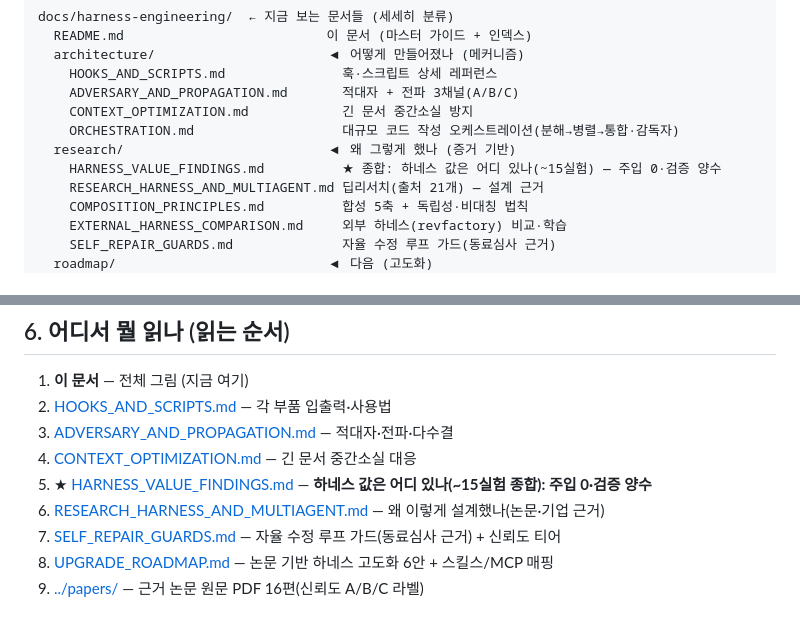
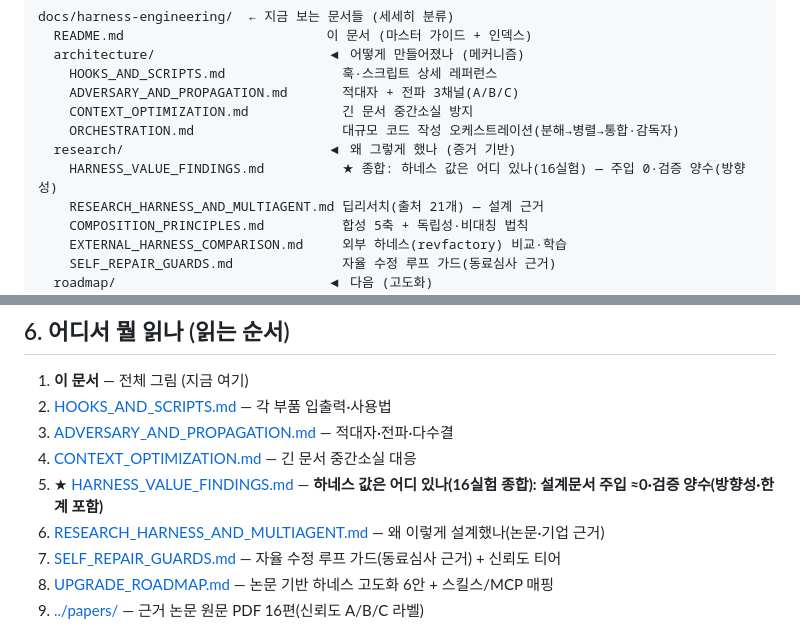
Before and after one commit to sayoun555/anchoriq, a Markdown page: docs/harness-engineering/README.md, 2 parts joined by grey strips. Drawn GitHub-style.

Commit message:
docs(harness): 종합문서 팩트체크 교정 — 과장 톤다운 + 구조 오류 수정
독립 비판 리뷰어가 잡은 결함 교정(우리 검증 논지의 자기적용):
- 구조: capstone(검증-측 실험)을 '생성-측 주입 0' 칸에 오분류 → 검증 축으로 이동, DETECT(양수)를 0칸에서 빼고 H4b 누락 복원
- 누락: GENQUALITY(생성 규칙=난이도조건부 ±) 추가 → '생성-측=무가치' 오독 방지, '주입 축'으로 한정
- 한계: '차0≠같다(검정력부족)'·'원시 미보존=재현불가' 두 치명 한계 추가
- 톤다운: '법칙'→'방향성 관찰', '수렴'·'+50%p'(definitionally-chance)·'B=양수'를 측정범위(n=8·하한·C1오염)로 가둠
- 개수: '~15'→16(H6·H7·H10 미실시) 고정

RESULTS 최상위 결론·README도 동일 교정.

Co-Authored-By: Claude Opus 4.8 (1M context) <noreply@anthropic.com>

```diff
--- a/docs/harness-engineering/README.md
+++ b/docs/harness-engineering/README.md
@@ -72,7 +72,7 @@ docs/harness-engineering/  ← 지금 보는 문서들 (세세히 분류)
     CONTEXT_OPTIMIZATION.md            긴 문서 중간소실 방지
     ORCHESTRATION.md                   대규모 코드 작성 오케스트레이션(분해→병렬→통합·감독자)
   research/                          ◀ 왜 그렇게 했나 (증거 기반)
-    HARNESS_VALUE_FINDINGS.md          ★ 종합: 하네스 값은 어디 있나(~15실험) — 주입 0·검증 양수
+    HARNESS_VALUE_FINDINGS.md          ★ 종합: 하네스 값은 어디 있나(16실험) — 주입 0·검증 양수(방향성)
     RESEARCH_HARNESS_AND_MULTIAGENT.md 딥리서치(출처 21개) — 설계 근거
     COMPOSITION_PRINCIPLES.md          합성 5축 + 독립성·비대칭 법칙
     EXTERNAL_HARNESS_COMPARISON.md     외부 하네스(revfactory) 비교·학습
@@ -138,7 +138,7 @@ HARNESS.md                 루트 1페이지 요약
 2. [HOOKS_AND_SCRIPTS.md](architecture/HOOKS_AND_SCRIPTS.md) — 각 부품 입출력·사용법
 3. [ADVERSARY_AND_PROPAGATION.md](architecture/ADVERSARY_AND_PROPAGATION.md) — 적대자·전파·다수결
 4. [CONTEXT_OPTIMIZATION.md](architecture/CONTEXT_OPTIMIZATION.md) — 긴 문서 중간소실 대응
-5. ★ [HARNESS_VALUE_FINDINGS.md](research/HARNESS_VALUE_FINDINGS.md) — **하네스 값은 어디 있나(~15실험 종합): 주입 0·검증 양수**
+5. ★ [HARNESS_VALUE_FINDINGS.md](research/HARNESS_VALUE_FINDINGS.md) — **하네스 값은 어디 있나(16실험 종합): 설계문서 주입 ≈0·검증 양수(방향성·한계 포함)**
 6. [RESEARCH_HARNESS_AND_MULTIAGENT.md](research/RESEARCH_HARNESS_AND_MULTIAGENT.md) — 왜 이렇게 설계했나(논문·기업 근거)
 7. [SELF_REPAIR_GUARDS.md](research/SELF_REPAIR_GUARDS.md) — 자율 수정 루프 가드(동료심사 근거) + 신뢰도 티어
 8. [UPGRADE_ROADMAP.md](roadmap/UPGRADE_ROADMAP.md) — 논문 기반 하네스 고도화 6안 + 스킬스/MCP 매핑
```
Also changed, not shown: 2 other files.
